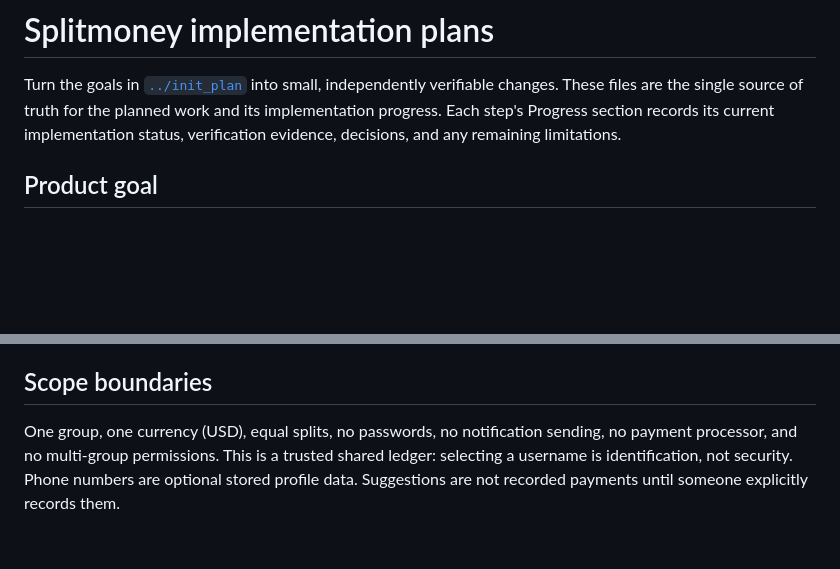
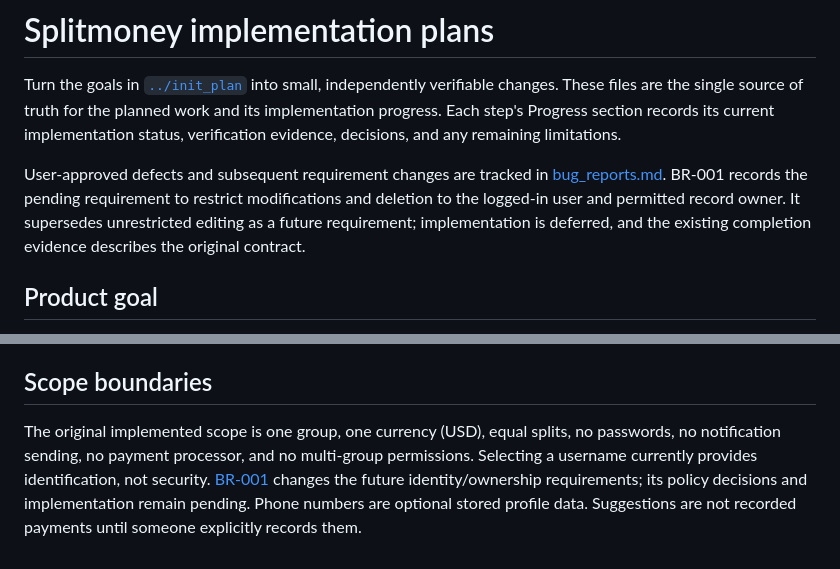
Before and after one commit to GarfieldLeo/splitmoney, a Markdown page: plans/README.md, 2 parts joined by grey strips. Drawn GitHub-style; blank space fills up the shorter version.

Commit message:
Document deferred payer ownership permissions and bug tracking

```diff
--- a/plans/README.md
+++ b/plans/README.md
@@ -1,6 +1,8 @@
 # Splitmoney implementation plans
 
 Turn the goals in [`../init_plan`](../init_plan) into small, independently verifiable changes. These files are the single source of truth for the planned work and its implementation progress. Each step's Progress section records its current implementation status, verification evidence, decisions, and any remaining limitations.
+
+User-approved defects and subsequent requirement changes are tracked in [bug_reports.md](bug_reports.md). BR-001 records the pending requirement to restrict modifications and deletion to the logged-in user and permitted record owner. It supersedes unrestricted editing as a future requirement; implementation is deferred, and the existing completion evidence describes the original contract.
 
 ## Product goal
 
@@ -76,4 +78,4 @@ The linear backend order is the simplest execution order, not a requirement that
 
 ## Scope boundaries
 
-One group, one currency (USD), equal splits, no passwords, no notification sending, no payment processor, and no multi-group permissions. This is a trusted shared ledger: selecting a username is identification, not security. Phone numbers are optional stored profile data. Suggestions are not recorded payments until someone explicitly records them.
+The original implemented scope is one group, one currency (USD), equal splits, no passwords, no notification sending, no payment processor, and no multi-group permissions. Selecting a username currently provides identification, not security. [BR-001](bug_reports.md#br-001--enforce-logged-in-identity-and-ownership-on-modifications-and-deletion) changes the future identity/ownership requirements; its policy decisions and implementation remain pending. Phone numbers are optional stored profile data. Suggestions are not recorded payments until someone explicitly records them.
```
Also changed, not shown: plans/00-shared-contract.md (+2 -0 lines), plans/bug_reports.md (added, +72 -0 lines).
